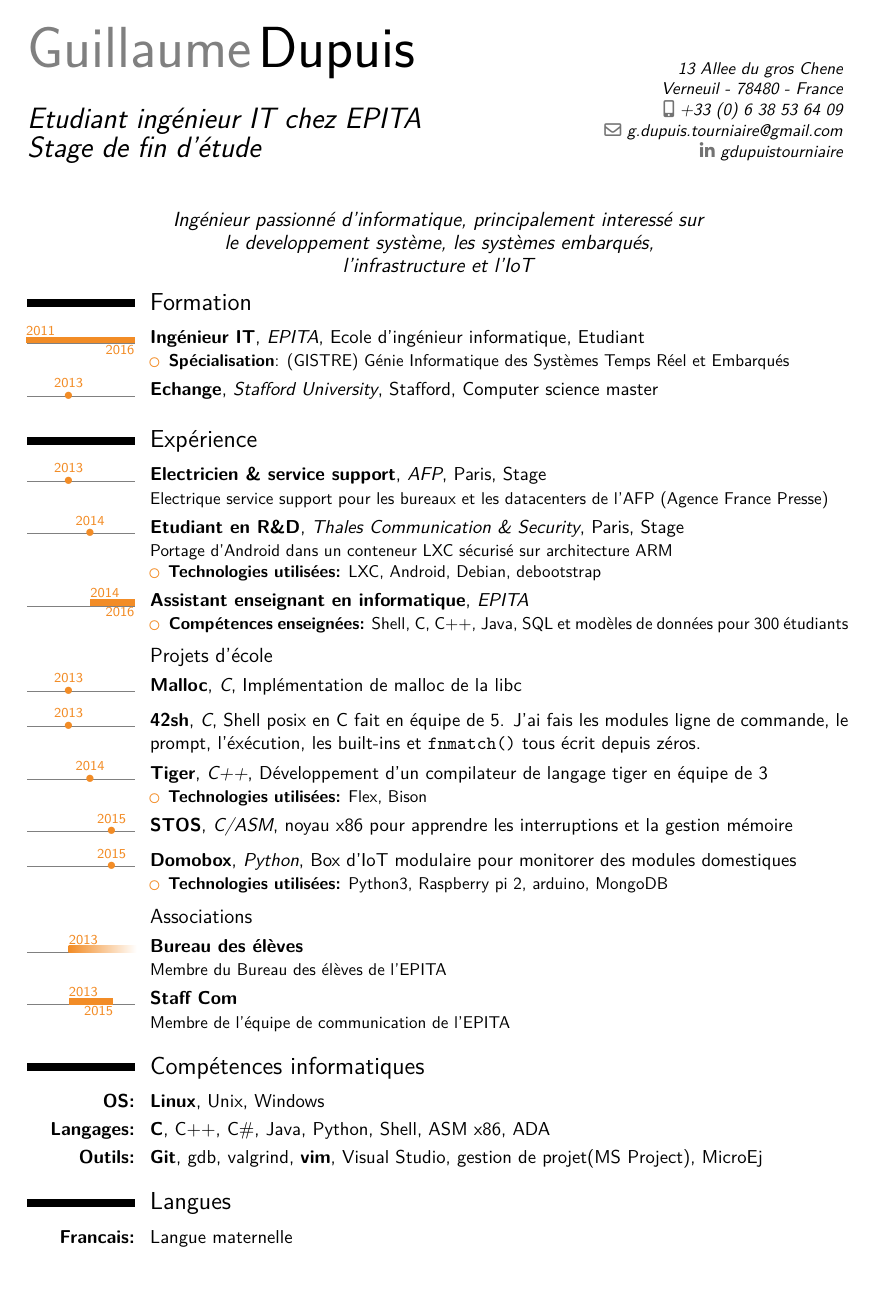
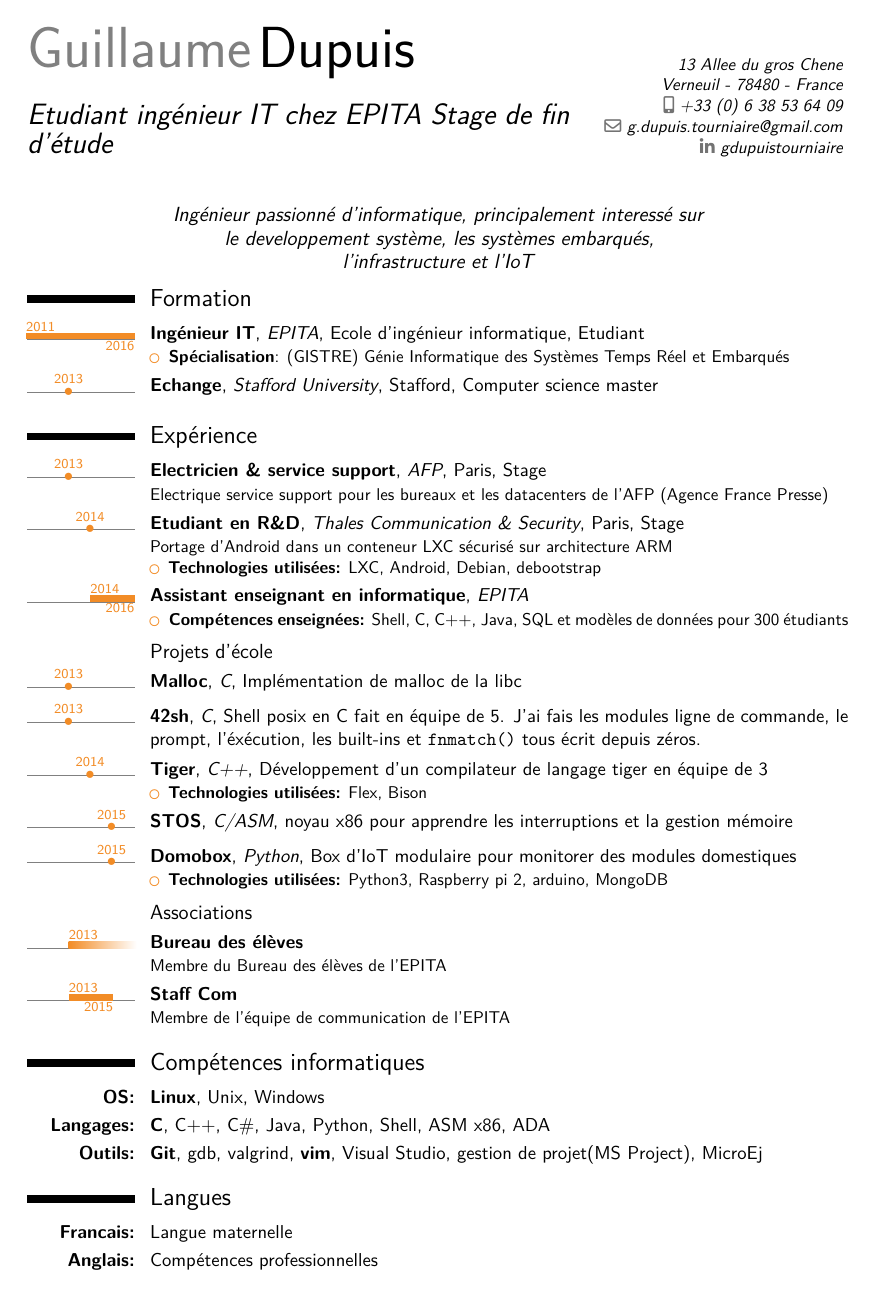
Before and after one commit to ItzaPhenix/resume, a LaTeX CV (resume-fr.tex): page 1 of 2 before the commit and the whole page after it. Compiled offline with XeLaTeX.

Commit message:
resume-fr: fix title
Signed-off-by: Dupuis Guillaume <g.dupuis.tourniaire@gmail.com>

```diff
--- a/resume-fr.tex
+++ b/resume-fr.tex
@@ -13,8 +13,7 @@
 \firstname{Guillaume}
 \familyname{Dupuis}
 
-\title{Etudiant ingénieur IT chez EPITA \\
-Stage de fin d'étude}
+\title{Etudiant ingénieur IT chez EPITA               Stage de fin d'étude}
 \address{13 Allee du gros Chene}{Verneuil - 78480 - France}
 \email{g.dupuis.tourniaire@gmail.com}
 %\homepage{phenixnest.com}
```
